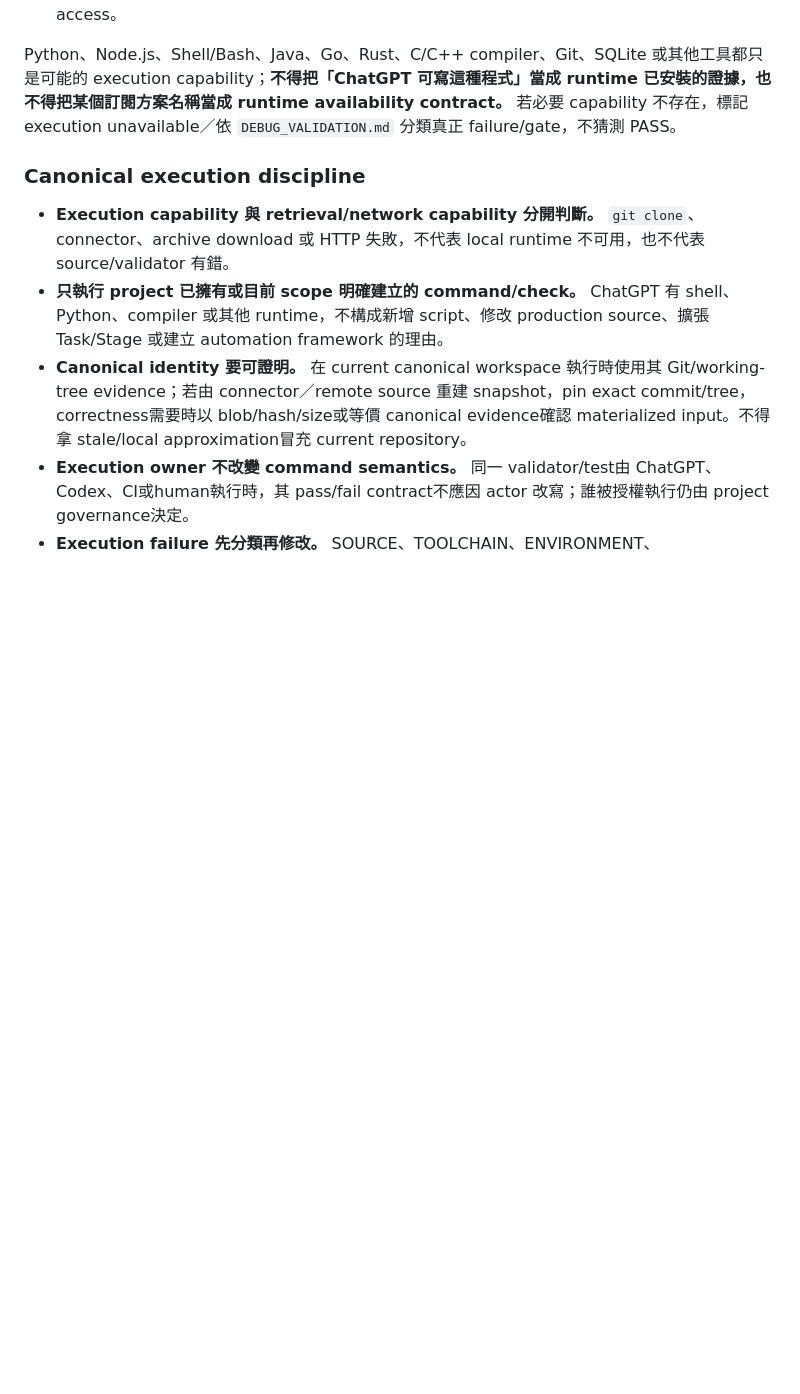
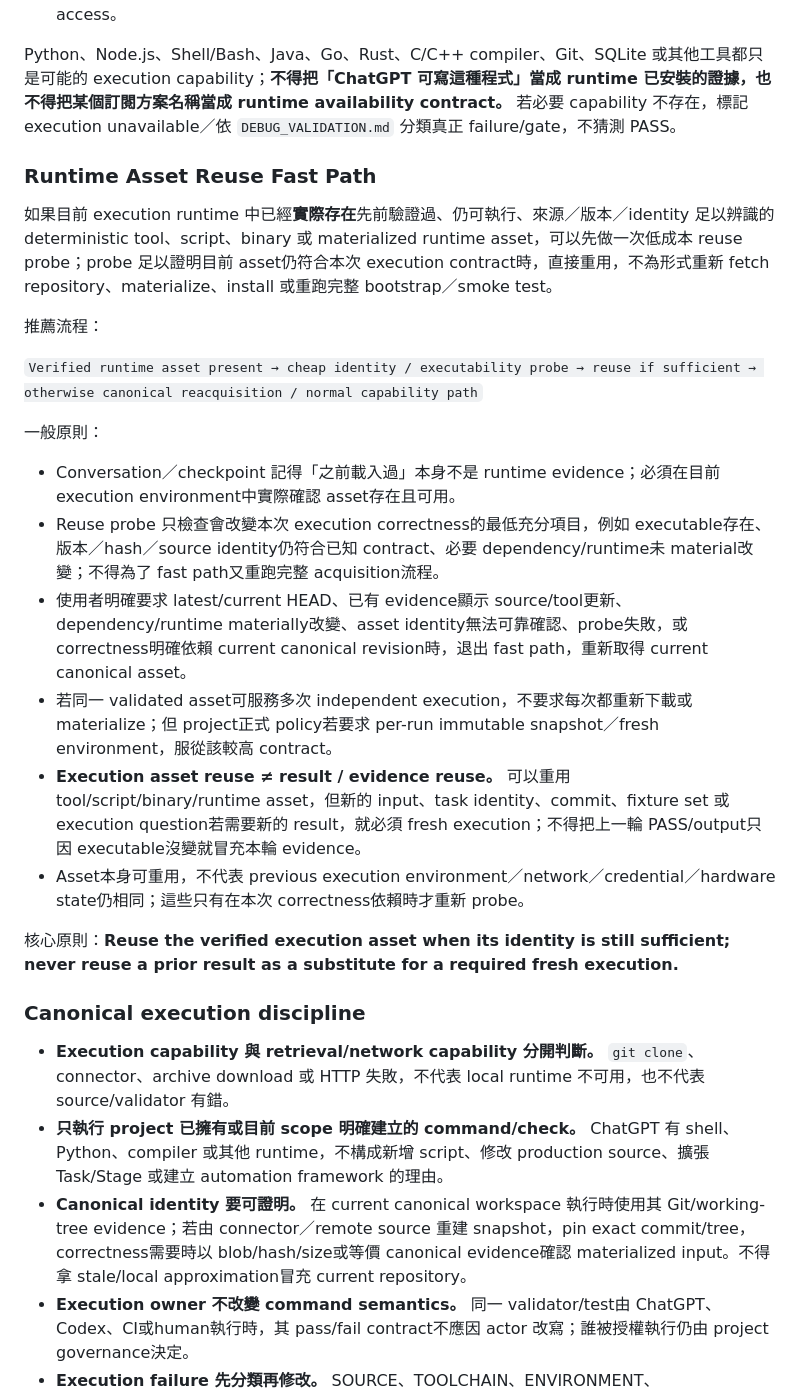
Before and after one commit to masini1491/ai-development-playbook, a Markdown page: CHATGPT_WORKFLOW.md, the part around the change. Drawn GitHub-style; blank space fills up the shorter version.

Commit message:
Reuse verified runtime assets safely

```diff
--- a/CHATGPT_WORKFLOW.md
+++ b/CHATGPT_WORKFLOW.md
@@ -428,6 +428,25 @@ ChatGPT 能產生某種語言、command 或 toolchain 的內容，**不等於目
 
 Python、Node.js、Shell/Bash、Java、Go、Rust、C/C++ compiler、Git、SQLite 或其他工具都只是可能的 execution capability；**不得把「ChatGPT 可寫這種程式」當成 runtime 已安裝的證據，也不得把某個訂閱方案名稱當成 runtime availability contract。** 若必要 capability 不存在，標記 execution unavailable／依 `DEBUG_VALIDATION.md` 分類真正 failure/gate，不猜測 PASS。
 
+### Runtime Asset Reuse Fast Path
+
+如果目前 execution runtime 中已經**實際存在**先前驗證過、仍可執行、來源／版本／identity 足以辨識的 deterministic tool、script、binary 或 materialized runtime asset，可以先做一次低成本 reuse probe；probe 足以證明目前 asset仍符合本次 execution contract時，直接重用，不為形式重新 fetch repository、materialize、install 或重跑完整 bootstrap／smoke test。
+
+推薦流程：
+
+`Verified runtime asset present → cheap identity / executability probe → reuse if sufficient → otherwise canonical reacquisition / normal capability path`
+
+一般原則：
+
+- Conversation／checkpoint 記得「之前載入過」本身不是 runtime evidence；必須在目前 execution environment中實際確認 asset存在且可用。
+- Reuse probe 只檢查會改變本次 execution correctness的最低充分項目，例如 executable存在、版本／hash／source identity仍符合已知 contract、必要 dependency/runtime未 material改變；不得為了 fast path又重跑完整 acquisition流程。
+- 使用者明確要求 latest/current HEAD、已有 evidence顯示 source/tool更新、dependency/runtime materially改變、asset identity無法可靠確認、probe失敗，或 correctness明確依賴 current canonical revision時，退出 fast path，重新取得 current canonical asset。
+- 若同一 validated asset可服務多次 independent execution，不要求每次都重新下載或 materialize；但 project正式 policy若要求 per-run immutable snapshot／fresh environment，服從該較高 contract。
+- **Execution asset reuse ≠ result / evidence reuse。** 可以重用 tool/script/binary/runtime asset，但新的 input、task identity、commit、fixture set 或 execution question若需要新的 result，就必須 fresh execution；不得把上一輪 PASS/output只因 executable沒變就冒充本輪 evidence。
+- Asset本身可重用，不代表 previous execution environment／network／credential／hardware state仍相同；這些只有在本次 correctness依賴時才重新 probe。
+
+核心原則：**Reuse the verified execution asset when its identity is still sufficient; never reuse a prior result as a substitute for a required fresh execution.**
+
 ### Canonical execution discipline
 
 - **Execution capability 與 retrieval/network capability 分開判斷。** `git clone`、connector、archive download 或 HTTP 失敗，不代表 local runtime 不可用，也不代表 source/validator 有錯。
```
